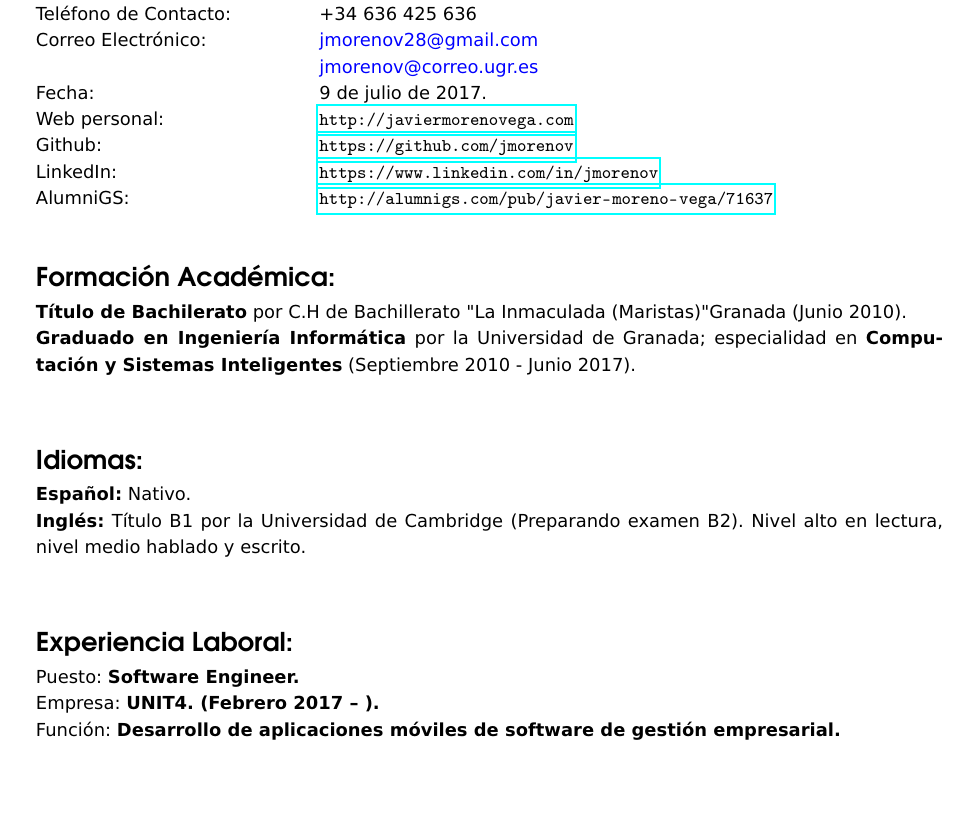
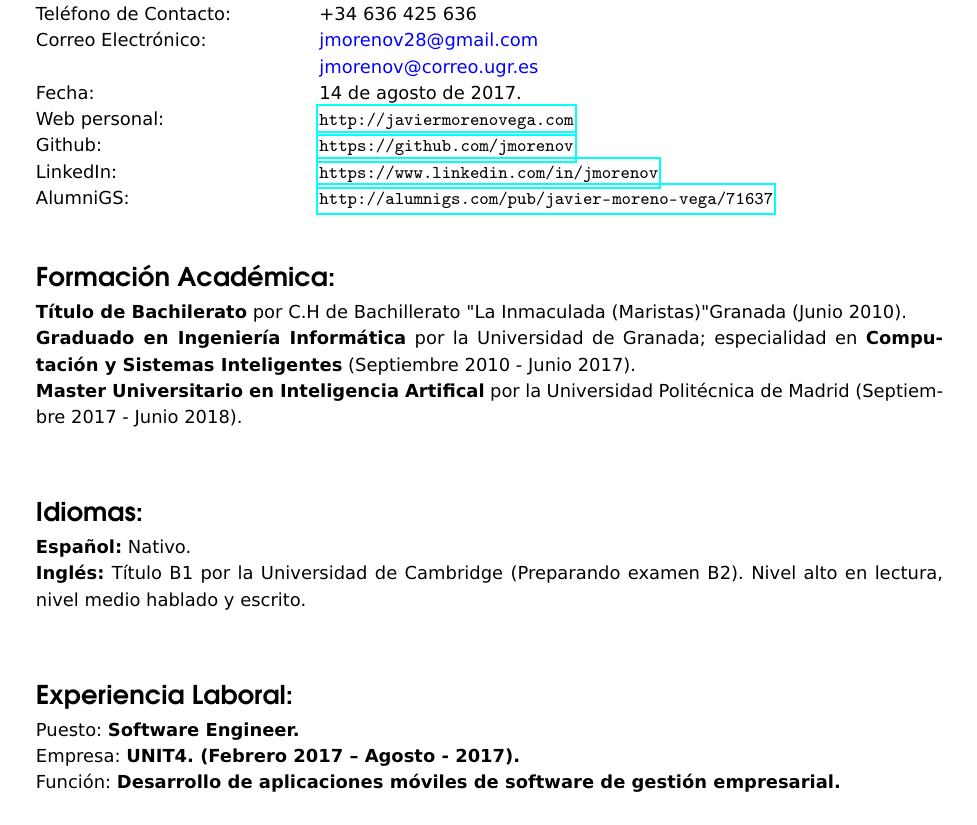
Before and after one commit to jmorenov/ResumeCV, a LaTeX document (JavierMoreno_ES.tex): part of page 1 of 2, cut so that both start at the same text, the shorter picture padded with empty space. The pictures show the PDF file JavierMoreno_ES.pdf that the author committed with the source.

Commit message:
Update CV

```diff
--- a/JavierMoreno_ES.tex
+++ b/JavierMoreno_ES.tex
@@ -107,7 +107,7 @@ AlumniGS: & \url{http://alumnigs.com/pub/javier-moreno-vega/71637}\\
 \textbf{Título de Bachilerato} por C.H de Bachillerato "La Inmaculada (Maristas)" Granada (Junio 2010).\\
 \textbf{Graduado en Ingenier\'ia Inform\'atica} por la Universidad de Granada;
 especialidad en \textbf{Computación y Sistemas Inteligentes} (Septiembre 2010 - Junio 2017).\\
-
+\textbf{Master Universitario en Inteligencia Artifical} por la Universidad Politécnica de Madrid (Septiembre 2017 - Junio 2018).\\
 
 
 %%%%%%%%%%%%%%%%%%%%%%%%%%%% Idiomas %%%%%%%%%%%%%%%%%%%%%%%%%%%%
@@ -121,7 +121,7 @@ especialidad en \textbf{Computación y Sistemas Inteligentes} (Septiembre 2010 -
 \seccion{Experiencia Laboral:}
 
 Puesto: \textbf{Software Engineer.}\\
-Empresa: \textbf{UNIT4. (Febrero 2017 – ).}\\
+Empresa: \textbf{UNIT4. (Febrero 2017 – Agosto - 2017).}\\
 Función: \textbf{Desarrollo de aplicaciones móviles de software de gestión empresarial.}\\
 
 Puesto: \textbf{Junio Software Engineer.}\\
```
Also changed, not shown: JavierMoreno_EN.tex (+2 -1 lines), JavierMoreno_EN.pdf, JavierMoreno_ES.pdf.
